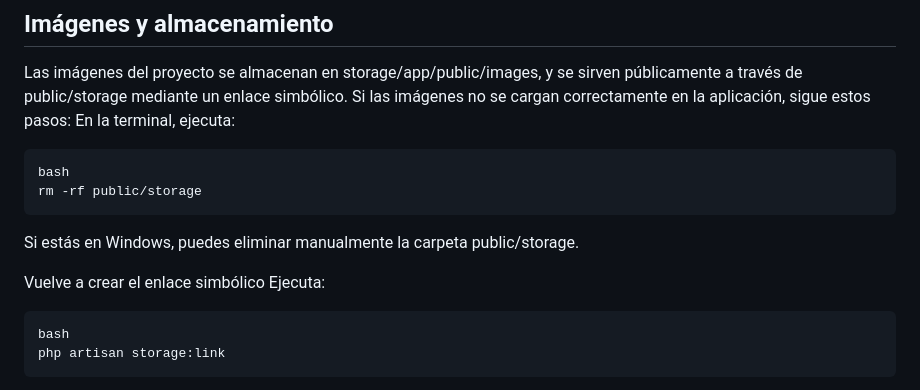
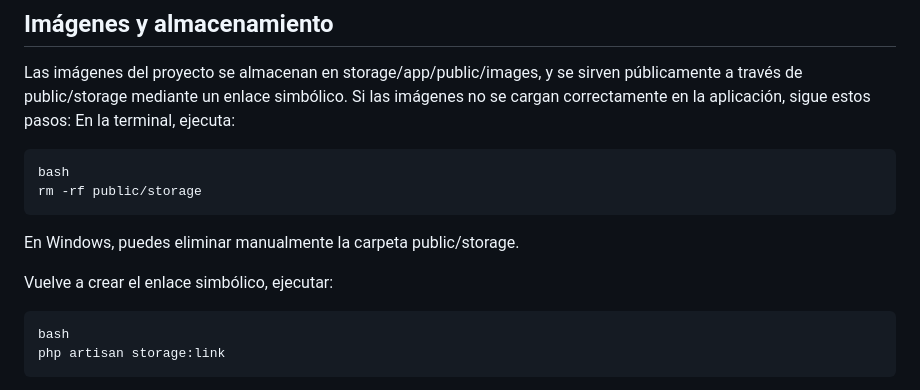
Before and after one commit to patricplz/TFG, a Markdown page: README.md, the part around the change. GitHub-like rendering.

````diff
--- a/README.md
+++ b/README.md
@@ -113,10 +113,9 @@ En la terminal, ejecuta:
 bash
 rm -rf public/storage
 ```
-Si estás en Windows, puedes eliminar manualmente la carpeta public/storage.
+En Windows, puedes eliminar manualmente la carpeta public/storage.
 
-Vuelve a crear el enlace simbólico
-Ejecuta:
+Vuelve a crear el enlace simbólico, ejecutar:
 ```
 bash
 php artisan storage:link
````
